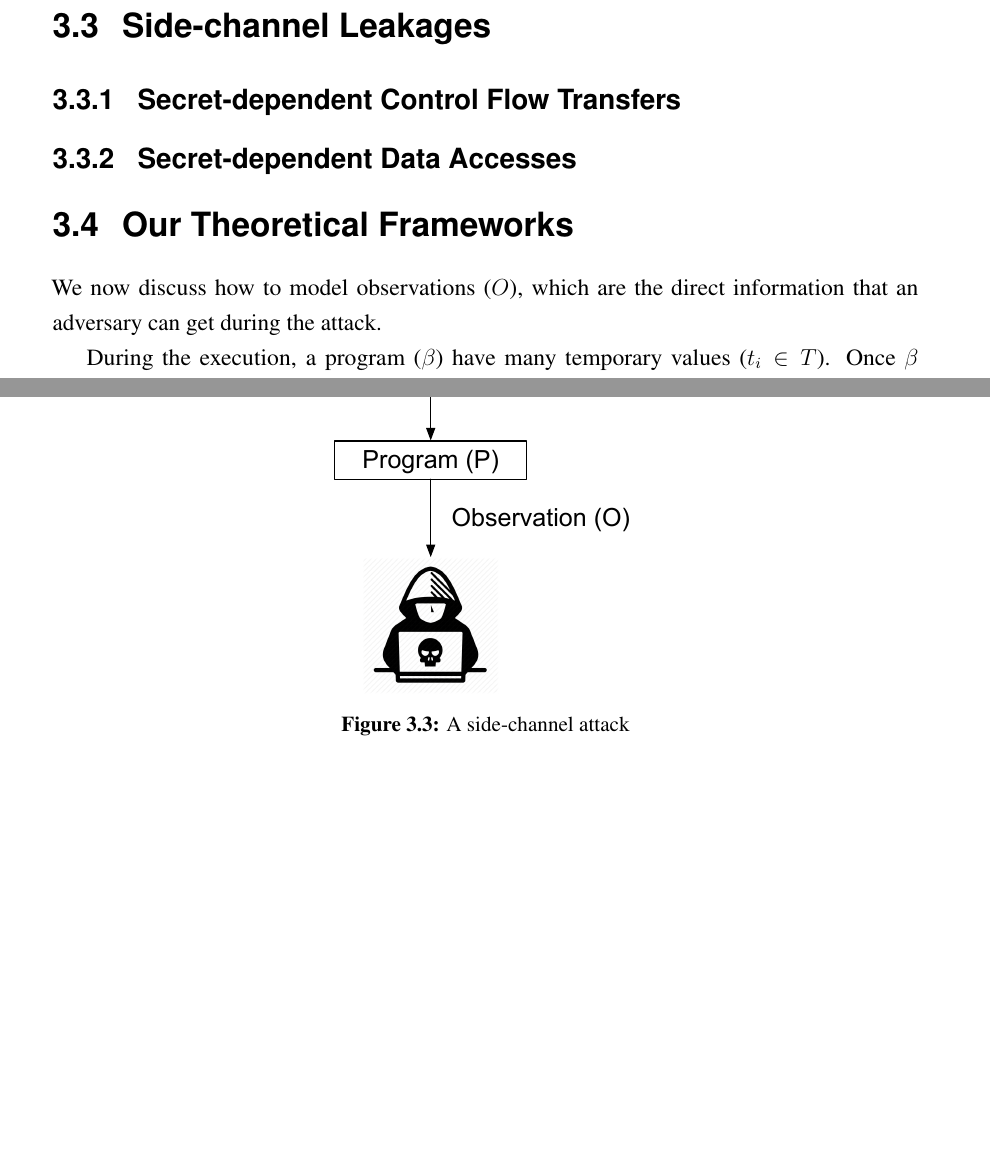
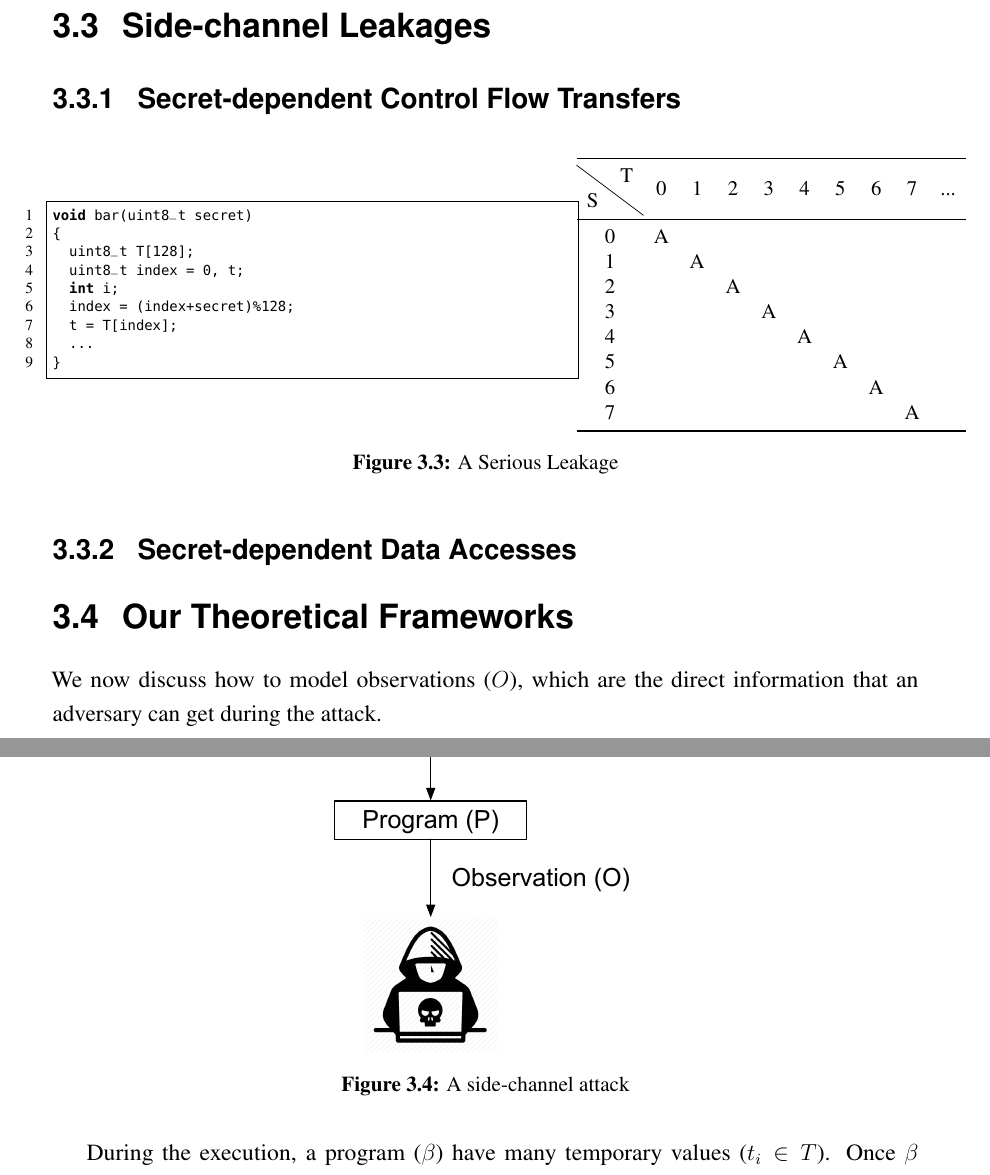
Before and after one commit to qinkunbao/Thesis, a LaTeX thesis (Qinkun-Dissertation.tex, which reads Chapter-3/Chapter-3.tex): two parts of pages 30 and 31 of 82, joined at a grey line, cut so that both start at the same text, the shorter picture padded with empty space. Compiled offline with pdfLaTeX; a missing bibliography style is replaced by a similar one.

Commit message:
Updates from Overleaf

```diff
--- a/Chapter-3/Chapter-3.tex
+++ b/Chapter-3/Chapter-3.tex
@@ -56,7 +55,42 @@ We only consider deterministic programs and assume an attacker has access to the
 
 \section{Side-channel Leakages}
 \subsection{Secret-dependent Control Flow Transfers}
+\begin{figure}[h]
+\begin{minipage}{0.6\linewidth}
+\begin{lstlisting}
+void bar(uint8_t secret)
+{
+  uint8_t T[128];
+  uint8_t index = 0, t;
+  int i;
+  index = (index+secret)%128;
+  t = T[index];
+  ...
+}
+\end{lstlisting}
+\end{minipage}
+\hfill
+\begin{minipage}{0.45\linewidth}
+\resizebox{\textwidth}{!}{%
 
+\begin{tabular}{cccccccccc}
+\toprule
+\diagbox{S}{T} & 0 & 1 & 2 & 3 & 4 & 5& 6& 7 &  ...\\
+\midrule
+0 & A &  &  &  &  &  \\
+1 &  & A &  &  &  &  \\
+2 &  &  & A &  &  &  \\
+3 &  &  &  & A &  &  \\
+4 &  &  &  &  & A &  \\
+5 &  &  &  &  &  & A & \\
+6 &  &  &  &  &  & &A \\
+7 &  &  &  &  &  &  && A\\
+\bottomrule
+\end{tabular}%
+}
+\end{minipage}
+\caption{A Serious Leakage}\label{fig:chapter3:cf}
+\end{figure}
 \subsection{Secret-dependent Data Accesses}
 
 
```
Also changed, not shown: Chapter-3/Chapter-3.tex (3 more changed lines).
